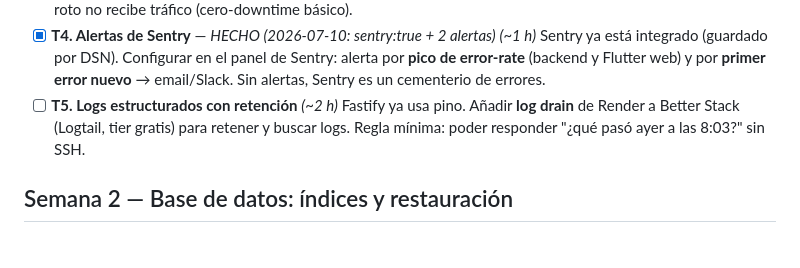
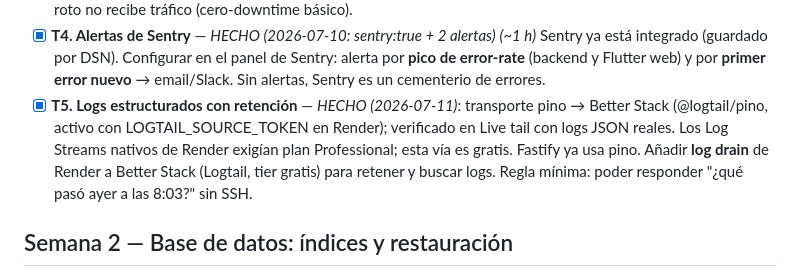
Before and after one commit to TaxiCountUser/Didac, a Markdown page: docs/plan-produccion/mes-1-tickets.md, the part around the change. GitHub-like rendering; blank space fills up the shorter version.

Commit message:
docs(produccion): T5 verificado (logs en Live tail de Better Stack)
Co-Authored-By: Claude Fable 5 <noreply@anthropic.com>

```diff
--- a/docs/plan-produccion/mes-1-tickets.md
+++ b/docs/plan-produccion/mes-1-tickets.md
@@ -24,7 +24,7 @@
   Sentry ya está integrado (guardado por DSN). Configurar en el panel de Sentry:
   alerta por **pico de error-rate** (backend y Flutter web) y por **primer error
   nuevo** → email/Slack. Sin alertas, Sentry es un cementerio de errores.
-- [ ] **T5. Logs estructurados con retención** *(~2 h)*
+- [x] **T5. Logs estructurados con retención** — *HECHO (2026-07-11)*: transporte pino → Better Stack (@logtail/pino, activo con LOGTAIL_SOURCE_TOKEN en Render); verificado en Live tail con logs JSON reales. Los Log Streams nativos de Render exigían plan Professional; esta vía es gratis.
   Fastify ya usa pino. Añadir **log drain** de Render a Better Stack (Logtail,
   tier gratis) para retener y buscar logs. Regla mínima: poder responder "¿qué
   pasó ayer a las 8:03?" sin SSH.
```
